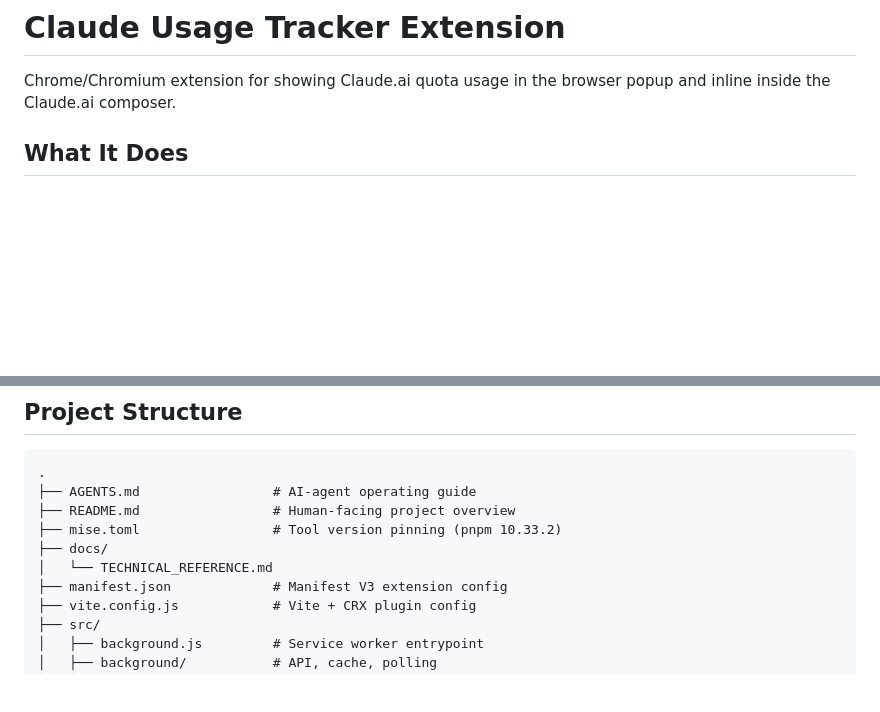
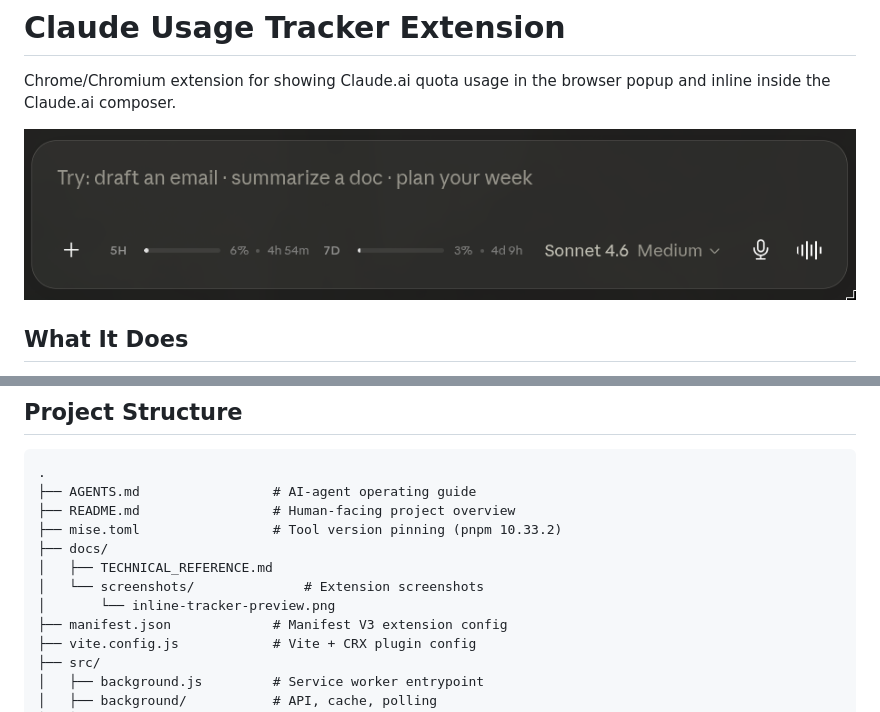
Before and after one commit to AdithyanA2005/claude-quota-tracker-chrome-extension, a Markdown page: README.md, 2 parts joined by grey strips. GitHub-like rendering; pictures changed too: docs/screenshots/inline-tracker-preview.png (added); blank space fills up the shorter version.

Commit message:
docs: add a screenshot to readme

```diff
--- a/README.md
+++ b/README.md
@@ -1,6 +1,8 @@
 # Claude Usage Tracker Extension
 
 Chrome/Chromium extension for showing Claude.ai quota usage in the browser popup and inline inside the Claude.ai composer.
+
+![Inline tracker preview](docs/screenshots/inline-tracker-preview.png)
 
 ## What It Does
 
@@ -19,7 +21,9 @@ Chrome/Chromium extension for showing Claude.ai quota usage in the browser popup
 ├── README.md                 # Human-facing project overview
 ├── mise.toml                 # Tool version pinning (pnpm 10.33.2)
 ├── docs/
-│   └── TECHNICAL_REFERENCE.md
+│   ├── TECHNICAL_REFERENCE.md
+│   └── screenshots/              # Extension screenshots
+│       └── inline-tracker-preview.png
 ├── manifest.json             # Manifest V3 extension config
 ├── vite.config.js            # Vite + CRX plugin config
 ├── src/
```
